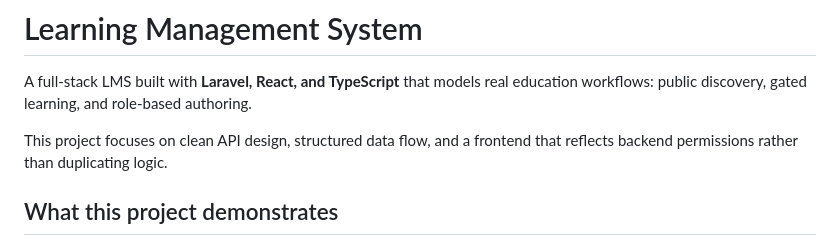
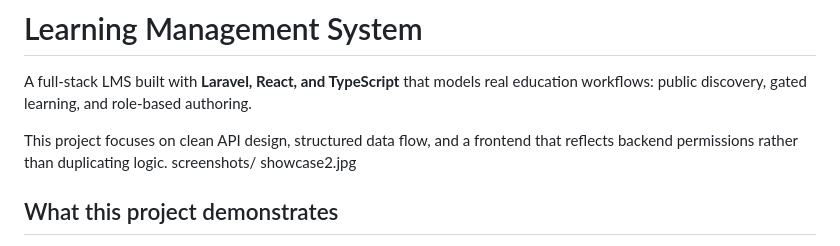
Before and after one commit to SifanGeremu/lms-system, a Markdown page: README.md, the part around the change. GitHub-like rendering.

```diff
--- a/README.md
+++ b/README.md
@@ -3,6 +3,8 @@
 A full-stack LMS built with **Laravel, React, and TypeScript** that models real education workflows: public discovery, gated learning, and role-based authoring.
 
 This project focuses on clean API design, structured data flow, and a frontend that reflects backend permissions rather than duplicating logic.
+screenshots/
+   showcase2.jpg
 
 ## What this project demonstrates
 
```
